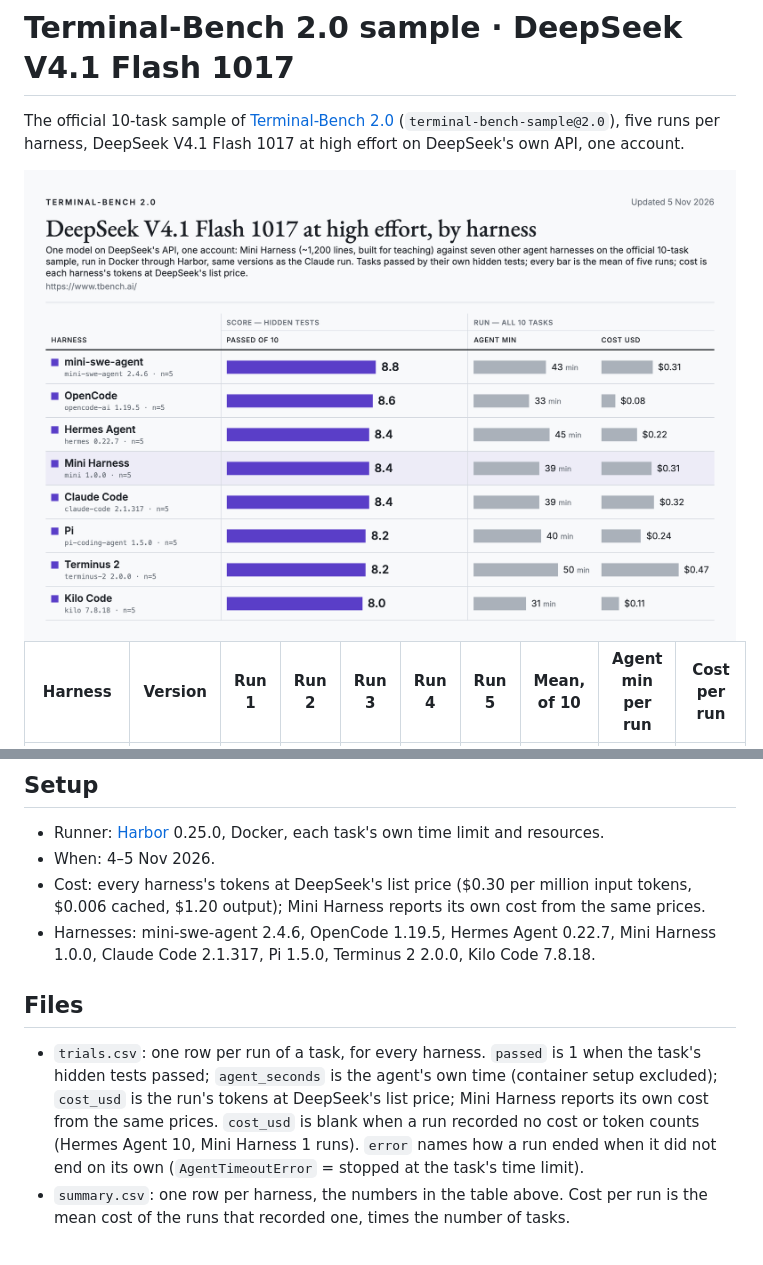
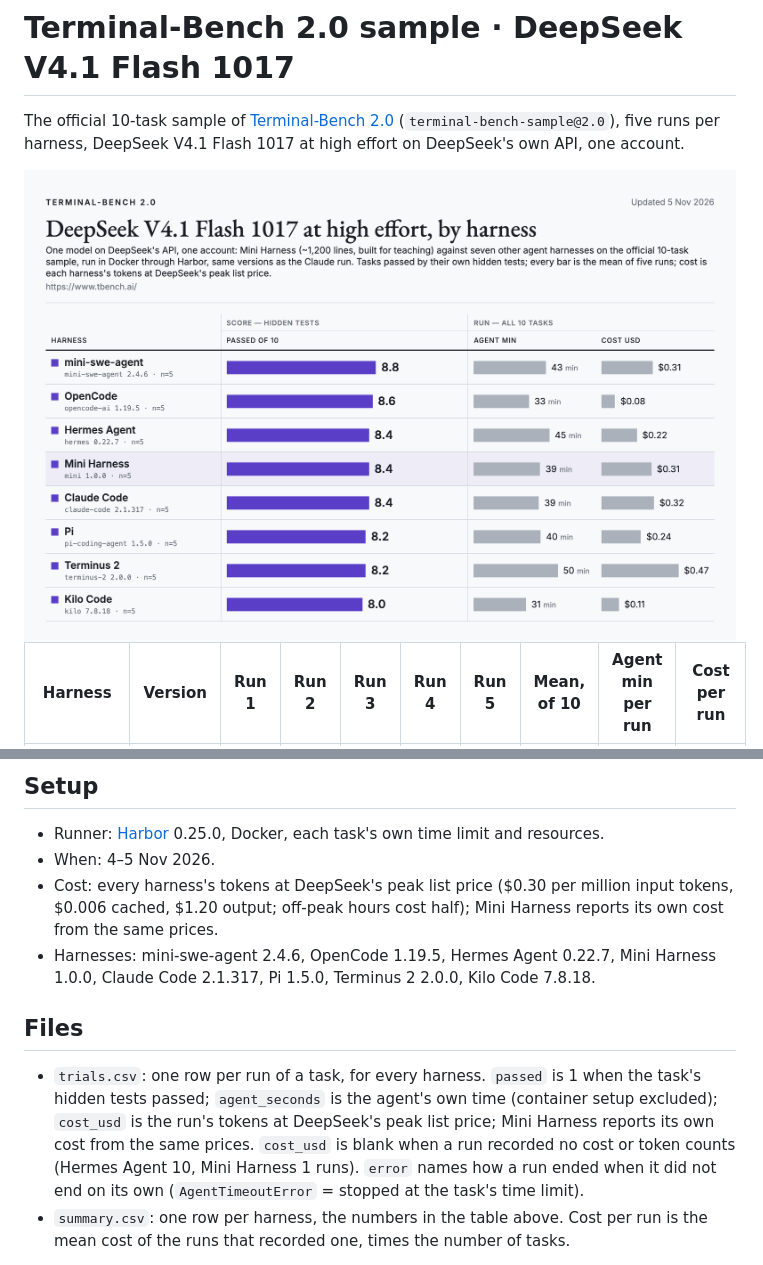
Before and after one commit to phuryn/mini-harness, a Markdown page: benchmarks/terminal-bench-2.0-sample--deepseek-v4.1-flash-1017/README.md, 2 parts joined by grey strips. GitHub-like rendering; pictures changed too: docs/img/terminal-bench-deepseek-light.png.

Commit message:
benchmarks: say which DeepSeek price each cost uses (Terminal-Bench 2.0: peak list price; Bug Hunt Bench: off-peak list price)
Co-Authored-By: Claude Opus 5.5 <noreply@anthropic.com>
Claude-Session: https://claude.ai/code/session_01Q1TYu79E2a1Suw3BNFkkac

```diff
--- a/benchmarks/terminal-bench-2.0-sample--deepseek-v4.1-flash-1017/README.md
+++ b/benchmarks/terminal-bench-2.0-sample--deepseek-v4.1-flash-1017/README.md
@@ -22,13 +22,13 @@ The official 10-task sample of [Terminal-Bench 2.0](https://www.tbench.ai/) (`te
 
 - Runner: [Harbor](https://github.com/laude-institute/harbor) 0.25.0, Docker, each task's own time limit and resources.
 - When: 4–5 Nov 2026.
-- Cost: every harness's tokens at DeepSeek's list price ($0.30 per million input tokens, $0.006 cached, $1.20 output); Mini Harness reports its own cost from the same prices.
+- Cost: every harness's tokens at DeepSeek's peak list price ($0.30 per million input tokens, $0.006 cached, $1.20 output; off-peak hours cost half); Mini Harness reports its own cost from the same prices.
 - Harnesses: mini-swe-agent 2.4.6, OpenCode 1.19.5, Hermes Agent 0.22.7, Mini Harness 1.0.0, Claude Code 2.1.317, Pi 1.5.0, Terminus 2 2.0.0, Kilo Code 7.8.18.
 
 ## Files
 
 - `trials.csv`: one row per run of a task, for every harness. `passed` is 1 when the task's hidden tests passed;
-  `agent_seconds` is the agent's own time (container setup excluded); `cost_usd` is the run's tokens at DeepSeek's list price; Mini Harness reports its own cost from the same prices. `cost_usd` is blank
+  `agent_seconds` is the agent's own time (container setup excluded); `cost_usd` is the run's tokens at DeepSeek's peak list price; Mini Harness reports its own cost from the same prices. `cost_usd` is blank
   when a run recorded no cost or token counts (Hermes Agent 10, Mini Harness 1 runs). `error` names how a run ended when it did not end on its
   own (`AgentTimeoutError` = stopped at the task's time limit).
 - `summary.csv`: one row per harness, the numbers in the table above. Cost per run is the mean cost of the runs
```
Also changed, not shown: benchmarks/bug-hunt-bench--deepseek-v4.1-flash-1017/README.md (+1 -1 lines), docs/img/terminal-bench-deepseek-dark.png.
